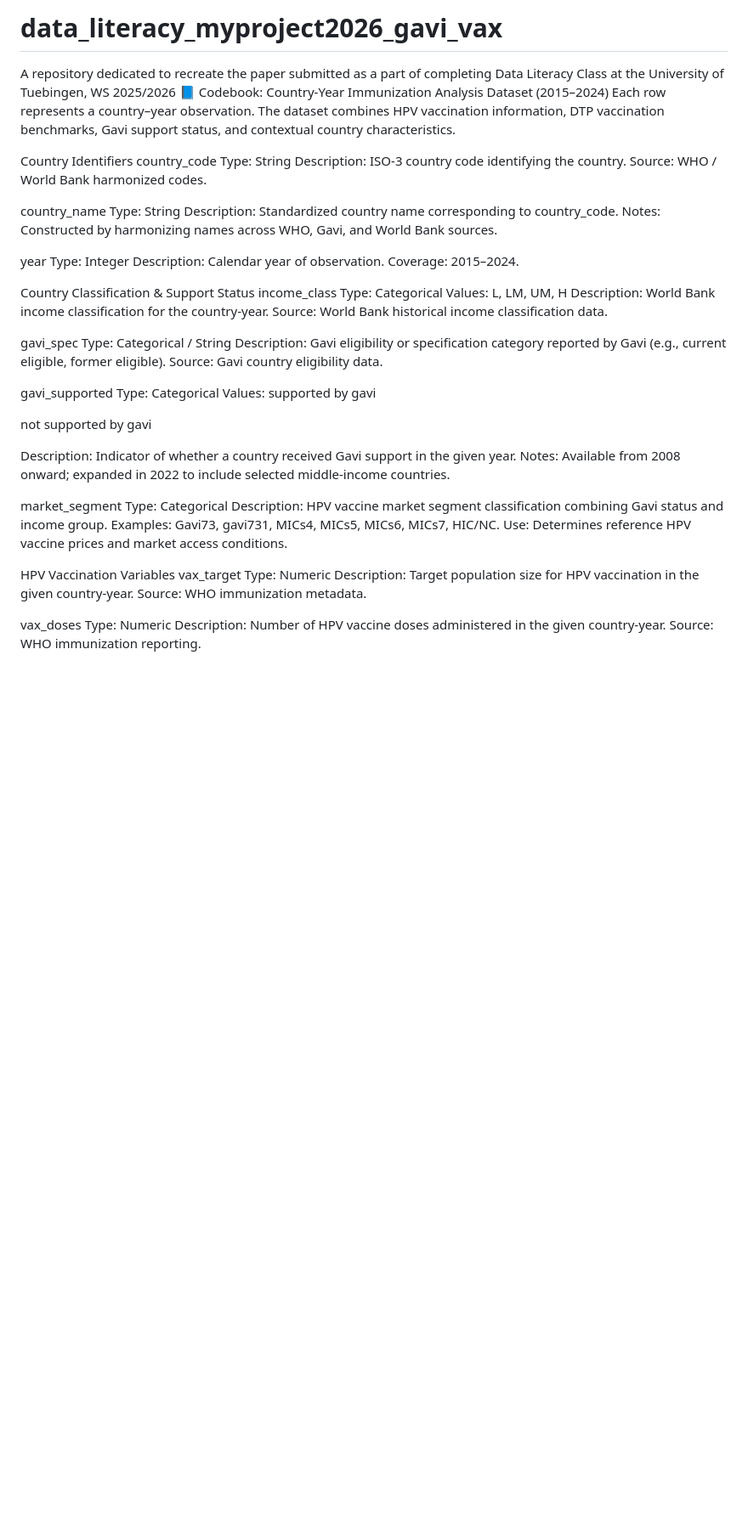
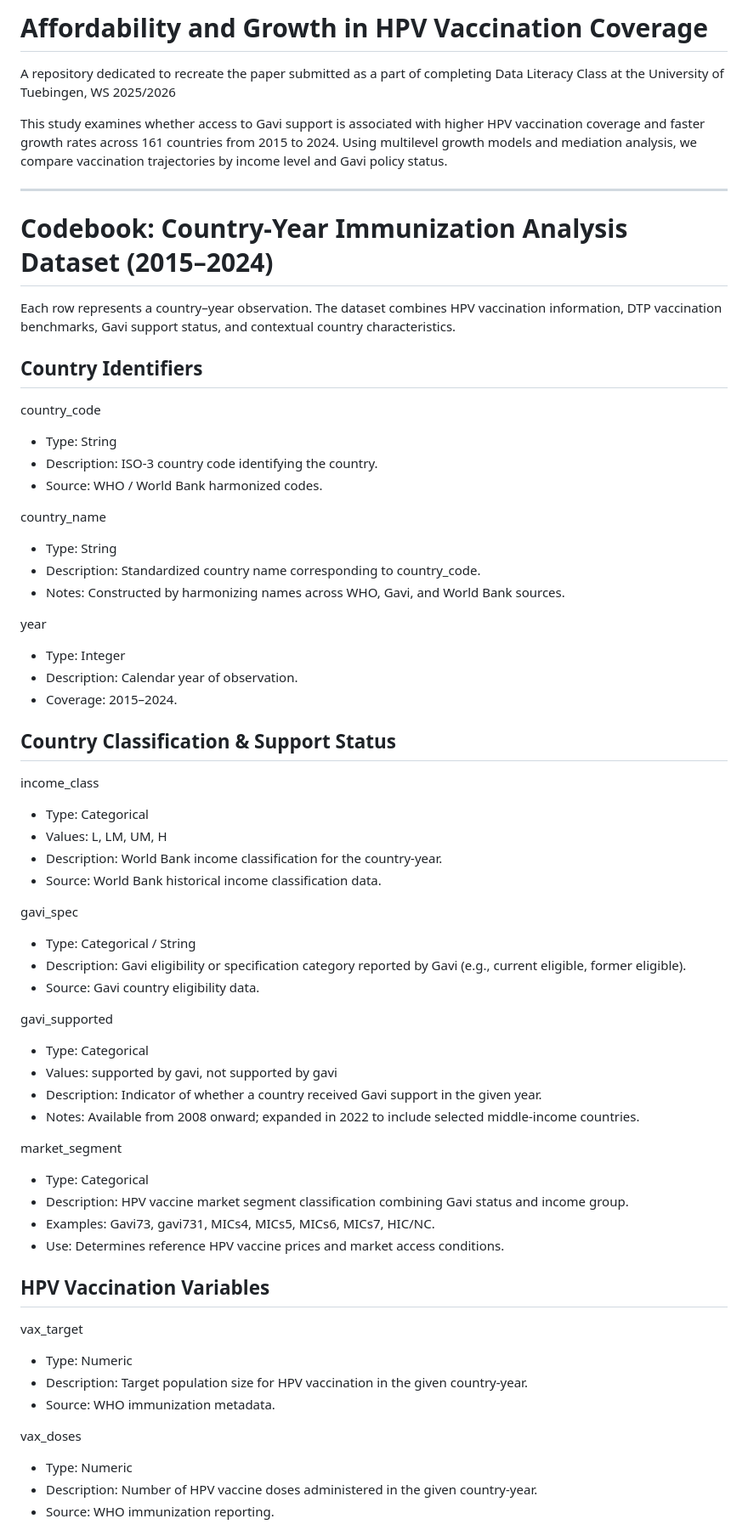
Before and after one commit to khaira29/data_literacy_myproject2026_gavi_vax, a Markdown page: README.md, the part around one of its changes. Shown at 85% size. GitHub-like rendering; blank space fills up the shorter version.

```diff
--- a/README.md
+++ b/README.md
@@ -1,63 +1,61 @@
-# data_literacy_myproject2026_gavi_vax
+# Affordability and Growth in HPV Vaccination Coverage
 A repository dedicated to recreate the paper submitted as a part of completing Data Literacy Class at the University of Tuebingen, WS 2025/2026
-📘 Codebook: Country-Year Immunization Analysis Dataset (2015–2024)
+
+This study examines whether access to Gavi support is associated with higher HPV vaccination coverage and faster growth rates across 161 countries from 2015 to 2024. Using multilevel growth models and mediation analysis, we compare vaccination trajectories by income level and Gavi policy status.
+
+----------------------------------
+# Codebook: Country-Year Immunization Analysis Dataset (2015–2024)
 Each row represents a country–year observation. The dataset combines HPV vaccination information, DTP vaccination benchmarks, Gavi support status, and contextual country characteristics.
 
-Country Identifiers
+## Country Identifiers
 country_code
-Type: String
- Description: ISO-3 country code identifying the country.
- Source: WHO / World Bank harmonized codes.
+- Type: String
+- Description: ISO-3 country code identifying the country.
+- Source: WHO / World Bank harmonized codes.
 
 country_name
-Type: String
- Description: Standardized country name corresponding to country_code.
- Notes: Constructed by harmonizing names across WHO, Gavi, and World Bank sources.
+- Type: String
+- Description: Standardized country name corresponding to country_code.
+- Notes: Constructed by harmonizing names across WHO, Gavi, and World Bank sources.
 
 year
-Type: Integer
- Description: Calendar year of observation.
- Coverage: 2015–2024.
+- Type: Integer
+- Description: Calendar year of observation.
+- Coverage: 2015–2024.
 
-Country Classification & Support Status
+## Country Classification & Support Status
 income_class
-Type: Categorical
- Values: L, LM, UM, H
- Description: World Bank income classification for the country-year.
- Source: World Bank historical income classification data.
+- Type: Categorical
+- Values: L, LM, UM, H
+- Description: World Bank income classification for the country-year.
+- Source: World Bank historical income classification data.
 
 gavi_spec
-Type: Categorical / String
- Description: Gavi eligibility or specification category reported by Gavi (e.g., current eligible, former eligible).
- Source: Gavi country eligibility data.
+- Type: Categorical / String
+- Description: Gavi eligibility or specification category reported by Gavi (e.g., current eligible, former eligible).
+- Source: Gavi country eligibility data.
 
 gavi_supported
-Type: Categorical
- Values:
-supported by gavi
-
-
-not supported by gavi
-
-
-Description: Indicator of whether a country received Gavi support in the given year.
- Notes: Available from 2008 onward; expanded in 2022 to include selected middle-income countries.
+- Type: Categorical
+- Values: supported by gavi, not supported by gavi
+- Description: Indicator of whether a country received Gavi support in the given year.
+- Notes: Available from 2008 onward; expanded in 2022 to include selected middle-income countries.
 
 market_segment
-Type: Categorical
- Description: HPV vaccine market segment classification combining Gavi status and income group.
- Examples: Gavi73, gavi731, MICs4, MICs5, MICs6, MICs7, HIC/NC.
- Use: Determines reference HPV vaccine prices and market access conditions.
+- Type: Categorical
+- Description: HPV vaccine market segment classification combining Gavi status and income group.
+- Examples: Gavi73, gavi731, MICs4, MICs5, MICs6, MICs7, HIC/NC.
+- Use: Determines reference HPV vaccine prices and market access conditions.
 
-HPV Vaccination Variables
+## HPV Vaccination Variables
 vax_target
-Type: Numeric
- Description: Target population size for HPV vaccination in the given country-year.
- Source: WHO immunization metadata.
+- Type: Numeric
+- Description: Target population size for HPV vaccination in the given country-year.
+- Source: WHO immunization metadata.
 
 vax_doses
-Type: Numeric
- Description: Number of HPV vaccine doses administered in the given country-year.
- Source: WHO immunization reporting.
+- Type: Numeric
+- Description: Number of HPV vaccine doses administered in the given country-year.
+- Source: WHO immunization reporting.
 
 vax_fd_cov
```
Also changed, not shown: other parts of README.md (+51 -73 lines).
